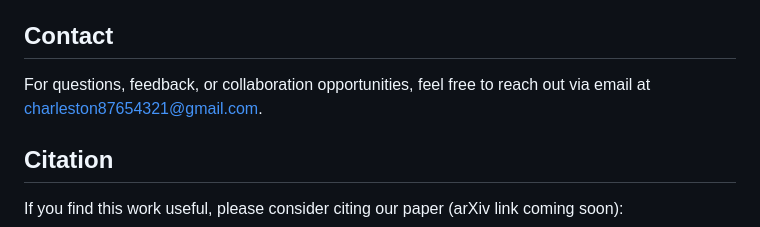
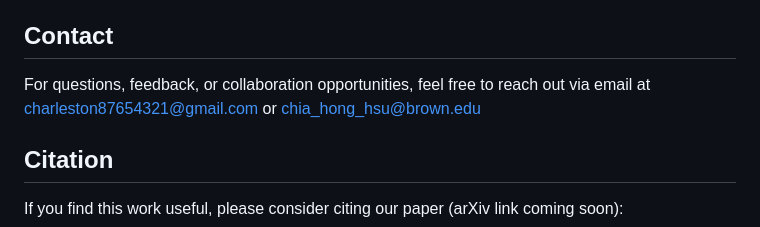
Before and after one commit to swimmincatt35/iGCT, a Markdown page: README.md, the part around the change. Drawn GitHub-style.

```diff
--- a/README.md
+++ b/README.md
@@ -101,7 +101,7 @@ Download the checkpoints from the [model_weights](https://drive.google.com/drive
 
 ## Contact
 
-For questions, feedback, or collaboration opportunities, feel free to reach out via email at [charleston87654321@gmail.com](mailto:charleston87654321@gmail.com).
+For questions, feedback, or collaboration opportunities, feel free to reach out via email at [charleston87654321@gmail.com](mailto:charleston87654321@gmail.com) or [chia_hong_hsu@brown.edu](mailto:chia_hong_hsu@brown.edu)
 
 ## Citation
 
```
